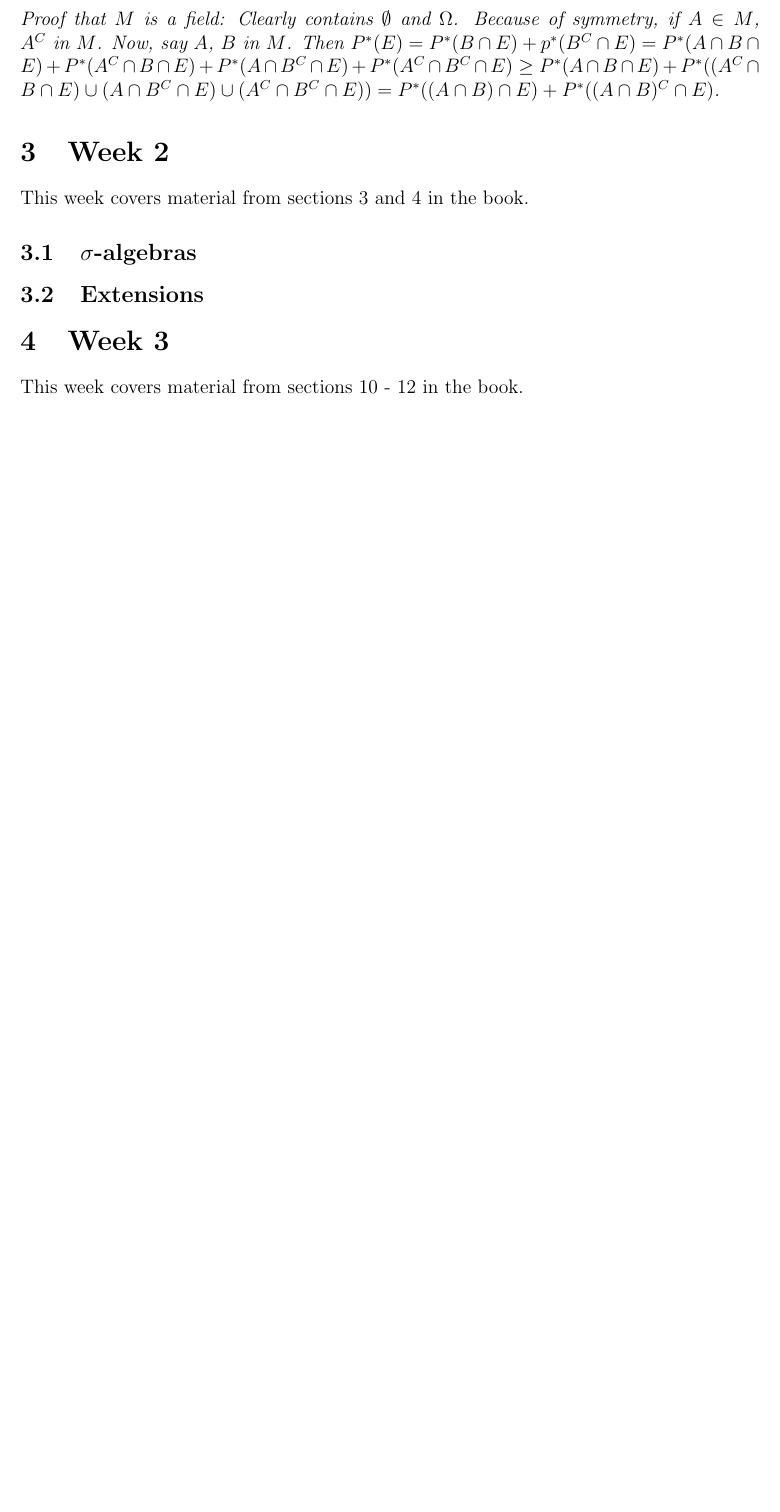
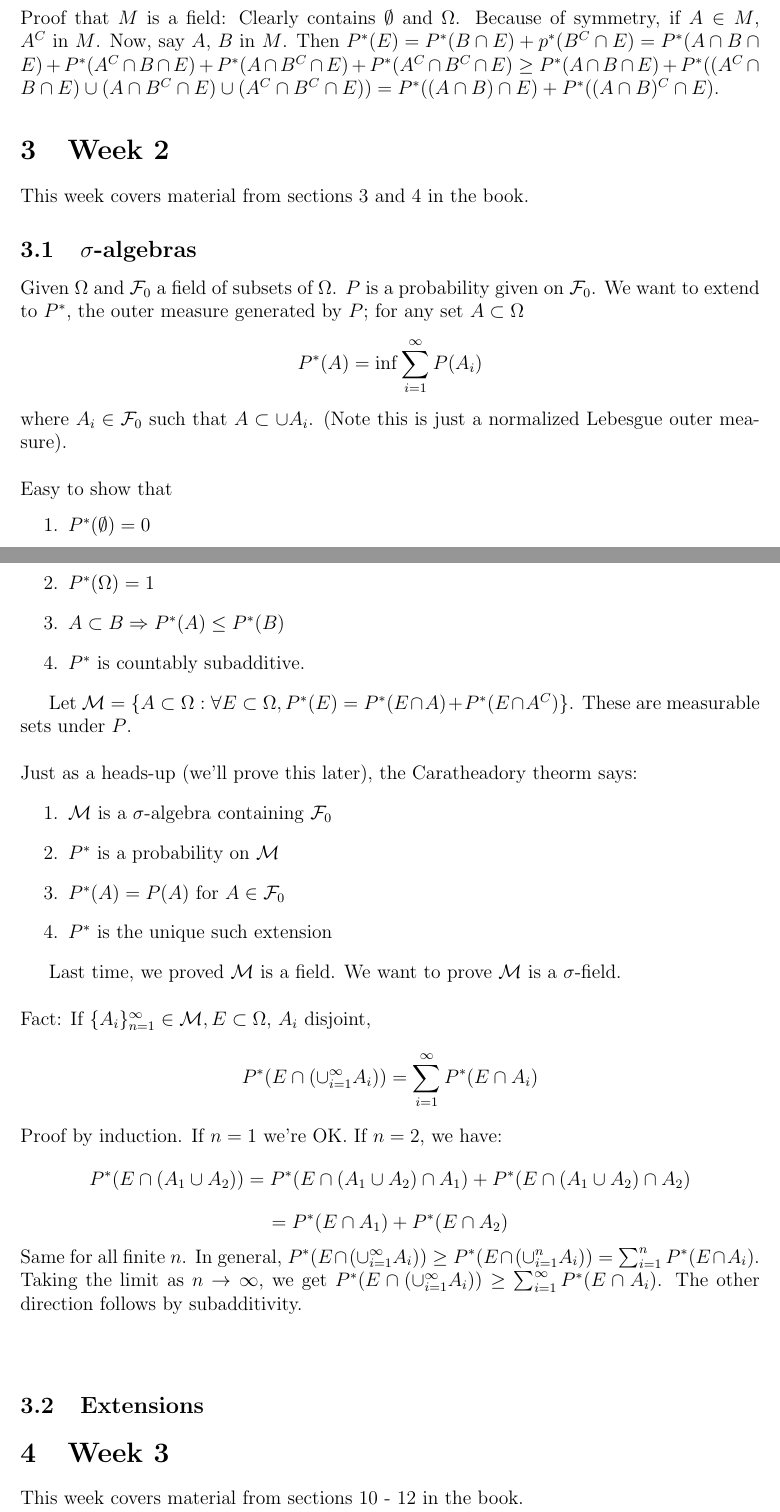
Before and after one commit to achur/math230a-notes, a LaTeX document (notes.tex): part of page 7 of 10 before the commit and two parts of pages 7 and 8 of 11 after it, the two joined at a grey line, cut so that both start at the same text, the shorter picture padded with empty space. Compiled offline with pdfLaTeX.

Commit message:
Adds some notes from week 2

```diff
--- a/notes.tex
+++ b/notes.tex
@@ -220,13 +221,42 @@ Note that $M = \{ A : \forall E, P^*(E) \ge P^*(A \cap E) + P^*(A^C \cap E) \}$
 Proof that $M$ is a field: Clearly contains $\emptyset$ and $\Omega$.  Because of symmetry, if $A \in M$, $A^C$ in $M$.  Now, say $A$, $B$ in $M$.  Then $P^*(E) = P^*(B \cap E) + p^*(B^C \cap E) = P^*(A \cap B \cap E) + P^*(A^C \cap B \cap E) + P^*(A \cap B^C \cap E) + P^*(A^C \cap B^C \cap E) \ge P^*(A \cap B \cap E) + P^*((A^C \cap B \cap E) \cup (A \cap B^C \cap E) \cup (A^C \cap B^C \cap E)) = P^*((A \cap B) \cap E) + P^*((A \cap B)^C \cap E)$.
 
 
-\end{defn}
-
-
 \section{Week 2}
 This week covers material from sections 3 and 4 in the book.
 
 \subsection{$\sigma$-algebras}
+Given $\Omega$ and $\mathcal{F}_0$ a field of subsets of $\Omega$.  $P$ is a probability given on $\mathcal{F}_0$.  We want to extend to $P^*$, the outer measure generated by $P$; for any set $A \subset \Omega$
+$$P^*(A) = \inf \sum_{i=1}^\infty P(A_i)$$
+where $A_i \in \mathcal{F}_0$ such that $A \subset \cup A_i$.  (Note this is just a normalized Lebesgue outer measure).
+\\ \\
+Easy to show that
+\begin{enumerate}
+\item $P^*(\emptyset) = 0$
+\item $P^*(\Omega) = 1$
+\item $A \subset B \Rightarrow P^*(A) \le P^*(B)$
+\item $P^*$ is countably subadditive.
+\end{enumerate}
+
+Let $\mathcal{M} = \{ A \subset \Omega : \forall E \subset \Omega, P^*(E) = P^*(E \cap A) + P^*(E \cap A^C) \}$.  These are measurable sets under $P$.
+\\ \\
+Just as a heads-up (we'll prove this later), the Caratheadory theorm says:
+\begin{enumerate}
+\item $\mathcal{M}$ is a $\sigma$-algebra containing $\mathcal{F}_0$
+\item $P^*$ is a probability on $\mathcal{M}$
+\item $P^*(A) = P(A)$ for $A \in \mathcal{F}_0$
+\item $P^*$ is the unique such extension
+\end{enumerate}
+
+Last time, we proved $\mathcal{M}$ is a field.  We want to prove $\mathcal{M}$ is a $\sigma$-field.
+\\ \\
+Fact: If $\{ A_i \}_{n=1}^\infty \in \mathcal{M}, E \subset \Omega$, $A_i$ disjoint,
+$$P^*(E \cap (\cup_{i=1}^\infty A_i)) = \sum_{i=1}^\infty P^*(E \cap A_i)$$
+Proof by induction.  If $n = 1$ we're OK.  If $n = 2$, we have:
+$$P^*(E \cap (A_1 \cup A_2)) = P^*(E \cap (A_1 \cup A_2) \cap A_1) + P^*(E \cap (A_1 \cup A_2) \cap A_2)$$
+$$ = P^*(E \cap A_1) + P^*(E \cap A_2)$$
+Same for all finite $n$.  In general, $P^*(E \cap (\cup_{i=1}^
+\infty A_i)) \ge P^*(E \cap (\cup_{i=1}^n A_i)) = \sum_{i=1}^n P^*(E \cap A_i)$.  Taking the limit as $n \to \infty$, we get $P^*(E \cap (\cup_{i=1}^\infty A_i)) \ge \sum_{i=1}^\infty P^*(E \cap A_i)$.  The other direction follows by subadditivity.
+\\ \\
 
 \subsection{Extensions}
 
```
Also changed, not shown: notes.tex (3 more changed lines).
